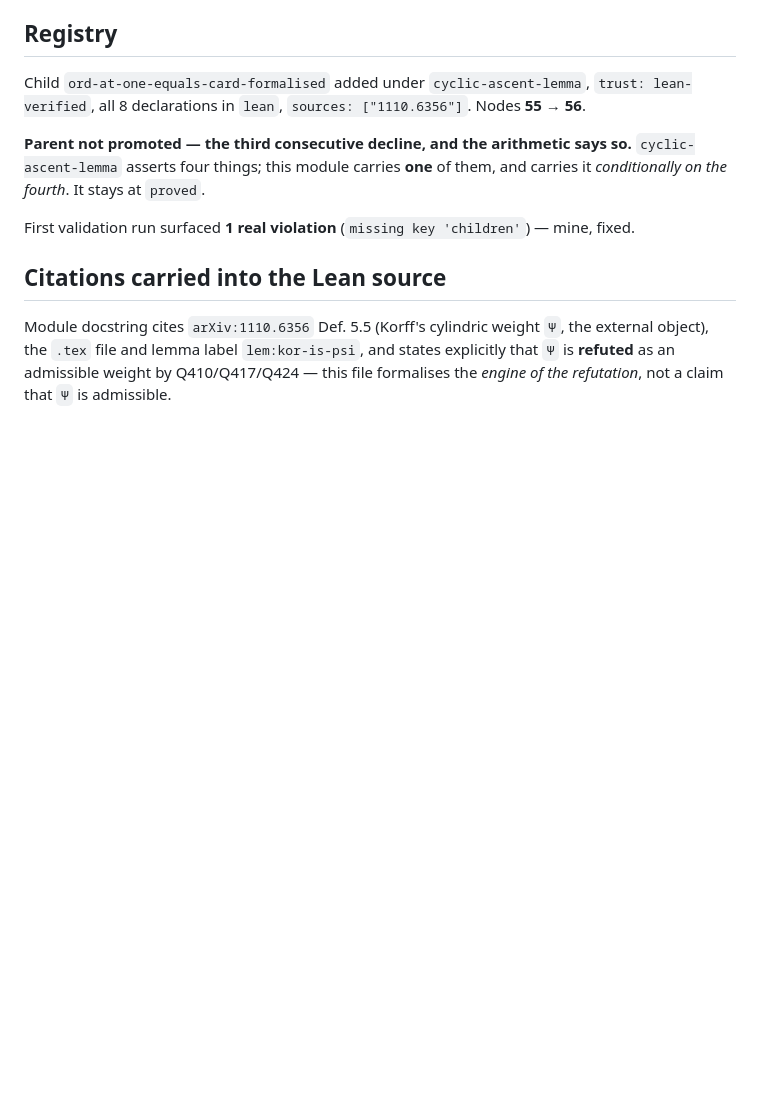
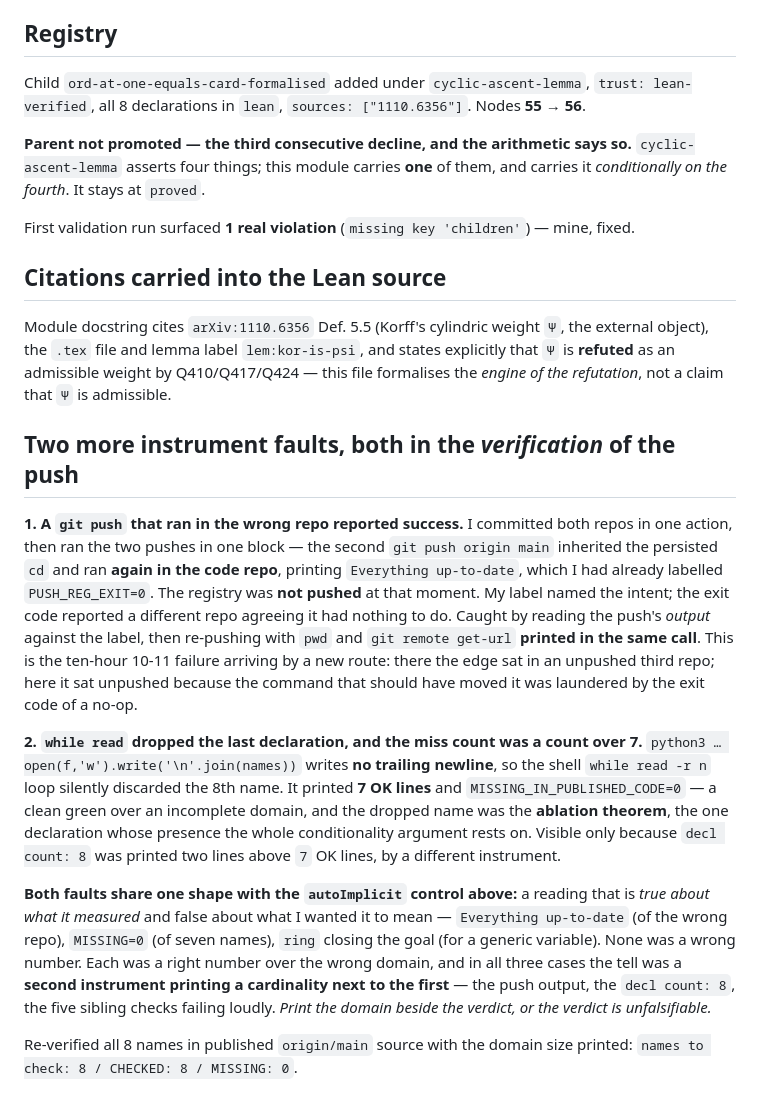
Before and after one commit to clio-vega/proofs, a Markdown page: 2026-10-12-lean-ord-equals-nu.md, the part around the change. GitHub-like rendering; blank space fills up the shorter version.

Commit message:
snapshot: record two verification-stage instrument faults (wrong-cwd push, while-read truncation)

```diff
--- a/2026-10-12-lean-ord-equals-nu.md
+++ b/2026-10-12-lean-ord-equals-nu.md
@@ -164,3 +164,34 @@ Module docstring cites `arXiv:1110.6356` Def. 5.5 (Korff's cylindric weight `Ψ`
 object), the `.tex` file and lemma label `lem:kor-is-psi`, and states explicitly that `Ψ` is
 **refuted** as an admissible weight by Q410/Q417/Q424 — this file formalises the *engine of the
 refutation*, not a claim that `Ψ` is admissible.
+
+## Two more instrument faults, both in the *verification* of the push
+
+**1. A `git push` that ran in the wrong repo reported success.** I committed both repos in one
+action, then ran the two pushes in one block — the second `git push origin main` inherited the
+persisted `cd` and ran **again in the code repo**, printing `Everything up-to-date`, which I had
+already labelled `PUSH_REG_EXIT=0`. The registry was **not pushed** at that moment. My label
+named the intent; the exit code reported a different repo agreeing it had nothing to do. Caught
+by reading the push's *output* against the label, then re-pushing with `pwd` and
+`git remote get-url` **printed in the same call**. This is the ten-hour 10-11 failure arriving by
+a new route: there the edge sat in an unpushed third repo; here it sat unpushed because the
+command that should have moved it was laundered by the exit code of a no-op.
+
+**2. `while read` dropped the last declaration, and the miss count was a count over 7.**
+`python3 … open(f,'w').write('\n'.join(names))` writes **no trailing newline**, so the shell
+`while read -r n` loop silently discarded the 8th name. It printed **7 OK lines** and
+`MISSING_IN_PUBLISHED_CODE=0` — a clean green over an incomplete domain, and the dropped name
+was the **ablation theorem**, the one declaration whose presence the whole conditionality
+argument rests on. Visible only because `decl count: 8` was printed two lines above `7` OK
+lines, by a different instrument.
+
+**Both faults share one shape with the `autoImplicit` control above:** a reading that is *true
+about what it measured* and false about what I wanted it to mean — `Everything up-to-date` (of
+the wrong repo), `MISSING=0` (of seven names), `ring` closing the goal (for a generic variable).
+None was a wrong number. Each was a right number over the wrong domain, and in all three cases
+the tell was a **second instrument printing a cardinality next to the first** — the push output,
+the `decl count: 8`, the five sibling checks failing loudly. *Print the domain beside the
+verdict, or the verdict is unfalsifiable.*
+
+Re-verified all 8 names in published `origin/main` source with the domain size printed:
+`names to check: 8 / CHECKED: 8 / MISSING: 0`.
```
